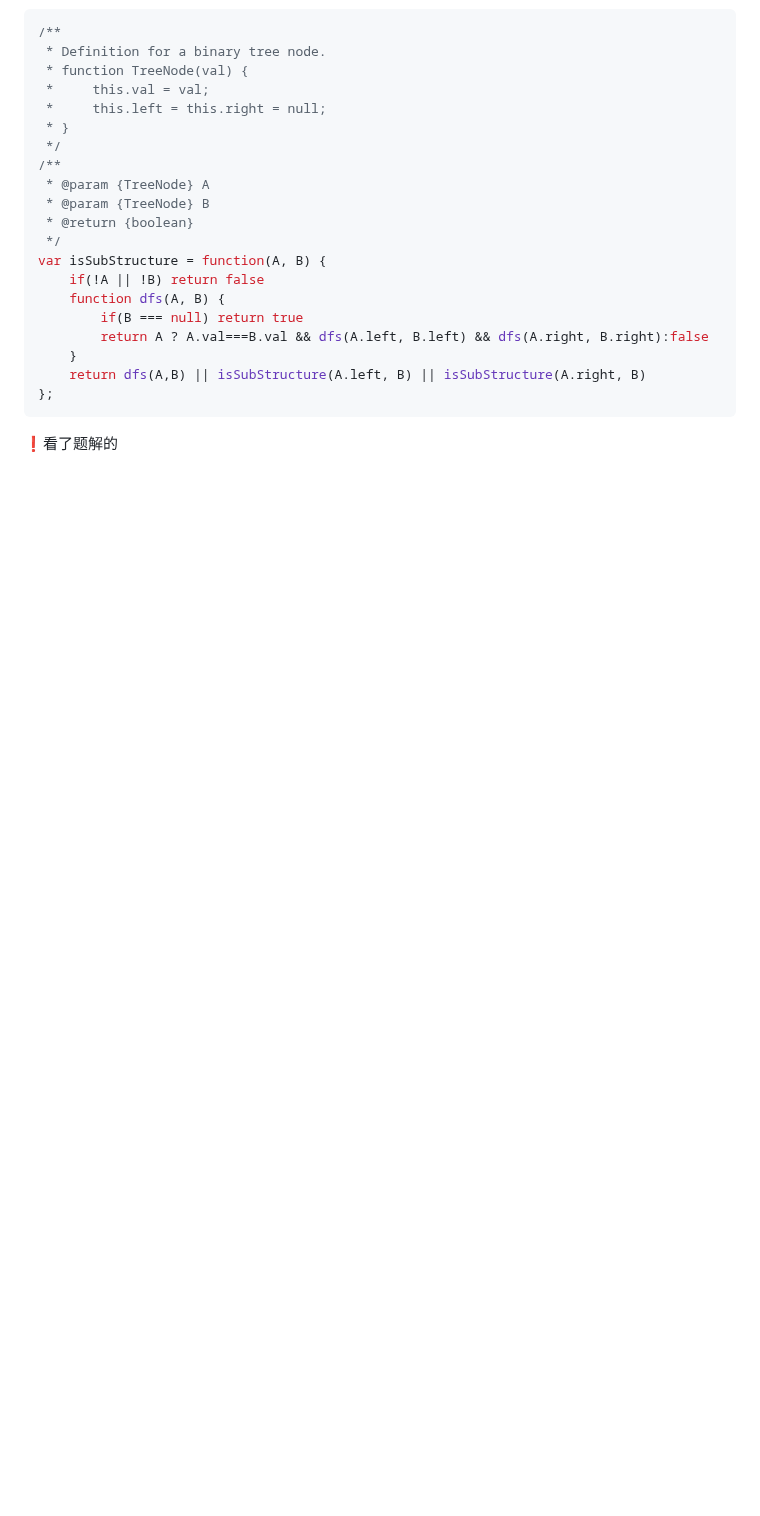
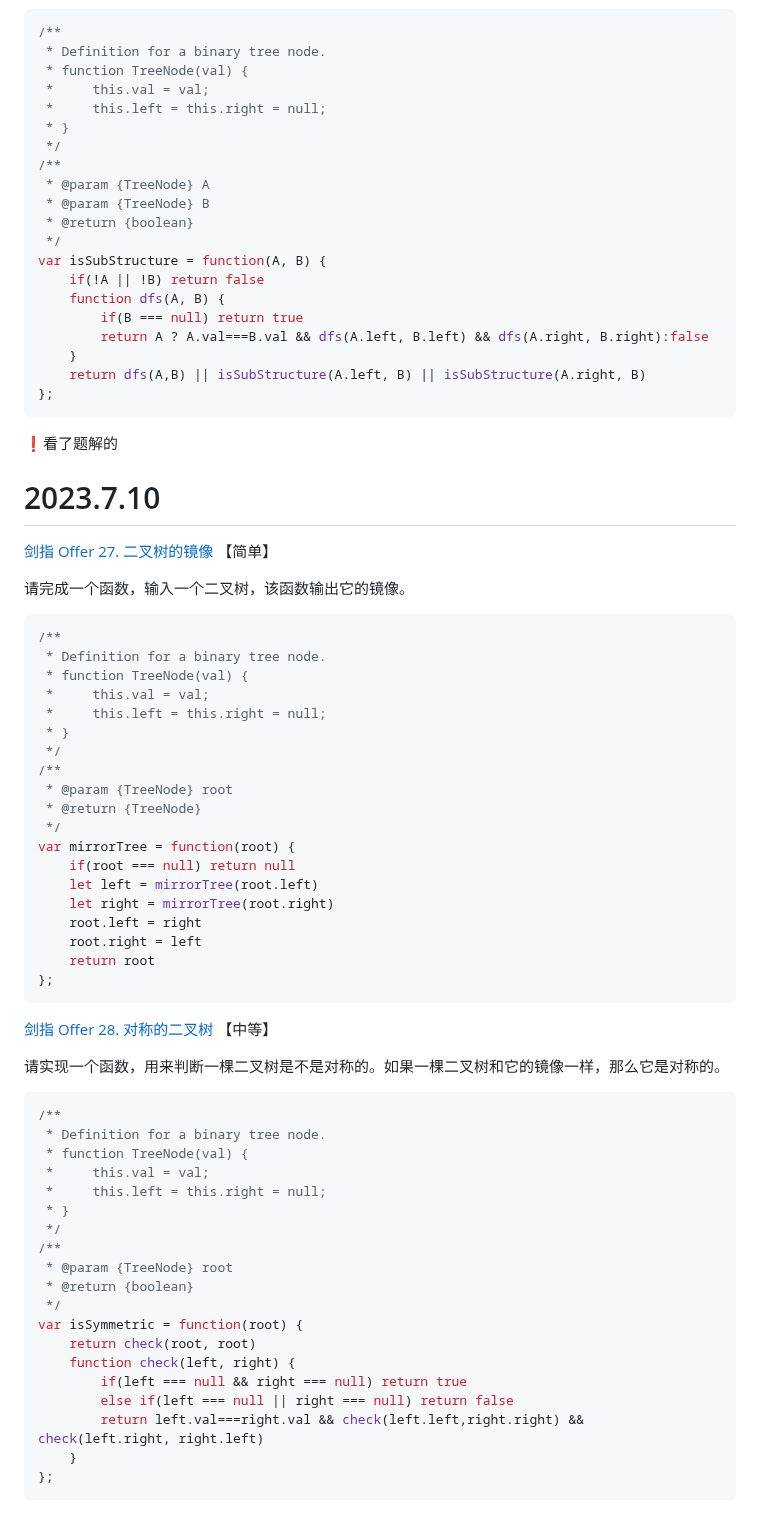
Before and after one commit to Felicityty/Algorithm_leaning, a Markdown page: mixed.md, the part around the change. GitHub-like rendering; blank space fills up the shorter version.

Commit message:
docs updated: 2023-7-10

````diff
--- a/mixed.md
+++ b/mixed.md
@@ -635,3 +635,61 @@ var isSubStructure = function(A, B) {
 ```
 
 ❗️看了题解的
+
+
+
+# 2023.7.10
+
+[剑指 Offer 27. 二叉树的镜像](https://leetcode.cn/problems/er-cha-shu-de-jing-xiang-lcof/) 【简单】
+
+请完成一个函数，输入一个二叉树，该函数输出它的镜像。
+
+```javascript
+/**
+ * Definition for a binary tree node.
+ * function TreeNode(val) {
+ *     this.val = val;
+ *     this.left = this.right = null;
+ * }
+ */
+/**
+ * @param {TreeNode} root
+ * @return {TreeNode}
+ */
+var mirrorTree = function(root) {
+    if(root === null) return null
+    let left = mirrorTree(root.left)
+    let right = mirrorTree(root.right)
+    root.left = right
+    root.right = left
+    return root
+};
+```
+
+
+
+[剑指 Offer 28. 对称的二叉树](https://leetcode.cn/problems/dui-cheng-de-er-cha-shu-lcof/) 【中等】
+
+请实现一个函数，用来判断一棵二叉树是不是对称的。如果一棵二叉树和它的镜像一样，那么它是对称的。
+
+```javascript
+/**
+ * Definition for a binary tree node.
+ * function TreeNode(val) {
+ *     this.val = val;
+ *     this.left = this.right = null;
+ * }
+ */
+/**
+ * @param {TreeNode} root
+ * @return {boolean}
+ */
+var isSymmetric = function(root) {
+    return check(root, root)
+    function check(left, right) {
+        if(left === null && right === null) return true
+        else if(left === null || right === null) return false
+        return left.val===right.val && check(left.left,right.right) && check(left.right, right.left)
+    }
+};
+```
````
